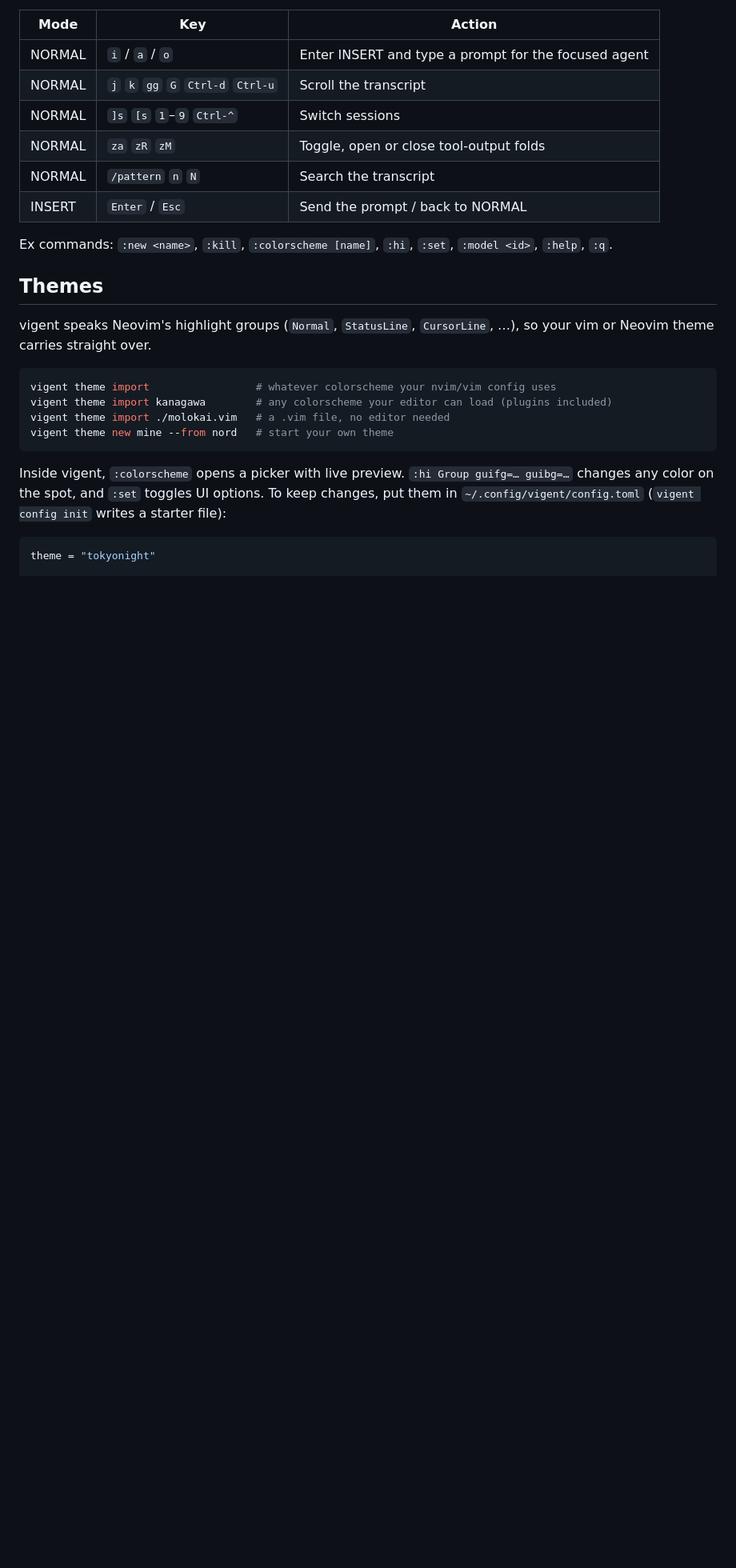
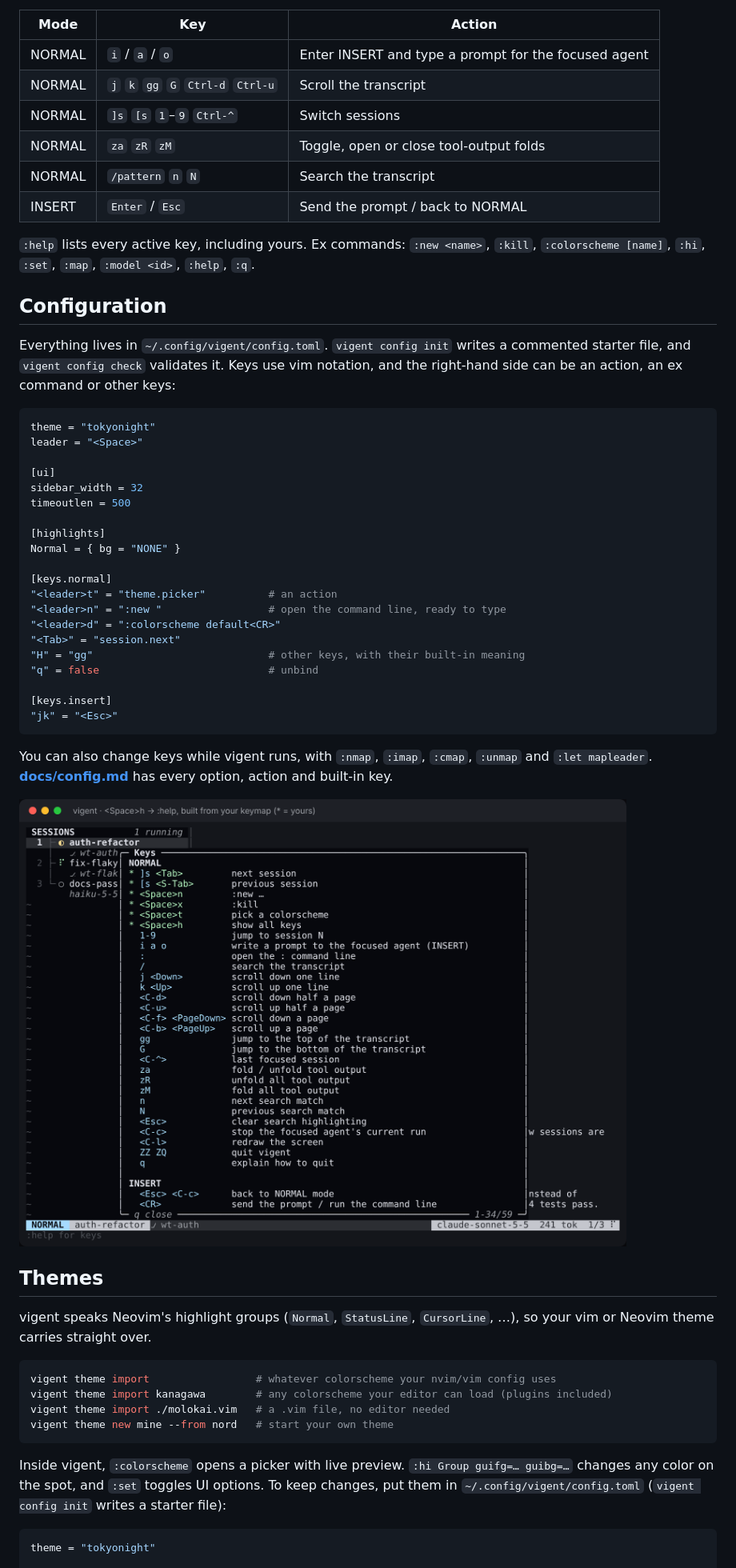
Before and after one commit to Kidyoh/vigent, a Markdown page: README.md, the part around the change. Shown at 80% size. GitHub-like rendering; pictures changed too: docs/screenshots/keys-help.png (added); blank space fills up the shorter version.

````diff
--- a/README.md
+++ b/README.md
@@ -28,7 +28,38 @@ With a provider key set (`ANTHROPIC_API_KEY`, `OPENAI_API_KEY`, `GEMINI_API_KEY`
 | NORMAL | `/pattern` `n` `N` | Search the transcript |
 | INSERT | `Enter` / `Esc` | Send the prompt / back to NORMAL |
 
-Ex commands: `:new <name>`, `:kill`, `:colorscheme [name]`, `:hi`, `:set`, `:model <id>`, `:help`, `:q`.
+`:help` lists every active key, including yours. Ex commands: `:new <name>`, `:kill`, `:colorscheme [name]`, `:hi`, `:set`, `:map`, `:model <id>`, `:help`, `:q`.
+
+## Configuration
+
+Everything lives in `~/.config/vigent/config.toml`. `vigent config init` writes a commented starter file, and `vigent config check` validates it. Keys use vim notation, and the right-hand side can be an action, an ex command or other keys:
+
+```toml
+theme = "tokyonight"
+leader = "<Space>"
+
+[ui]
+sidebar_width = 32
+timeoutlen = 500
+
+[highlights]
+Normal = { bg = "NONE" }
+
+[keys.normal]
+"<leader>t" = "theme.picker"          # an action
+"<leader>n" = ":new "                 # open the command line, ready to type
+"<leader>d" = ":colorscheme default<CR>"
+"<Tab>" = "session.next"
+"H" = "gg"                            # other keys, with their built-in meaning
+"q" = false                           # unbind
+
+[keys.insert]
+"jk" = "<Esc>"
+```
+
+You can also change keys while vigent runs, with `:nmap`, `:imap`, `:cmap`, `:unmap` and `:let mapleader`. **[docs/config.md](docs/config.md)** has every option, action and built-in key.
+
+![:help lists every key, yours first](docs/screenshots/keys-help.png)
 
 ## Themes
 
````
Also changed, not shown: DESIGN.md (+17 -18 lines), docs/config.md (added, +216 -0 lines), docs/themes.md (+1 -1 lines), 10 other files.
